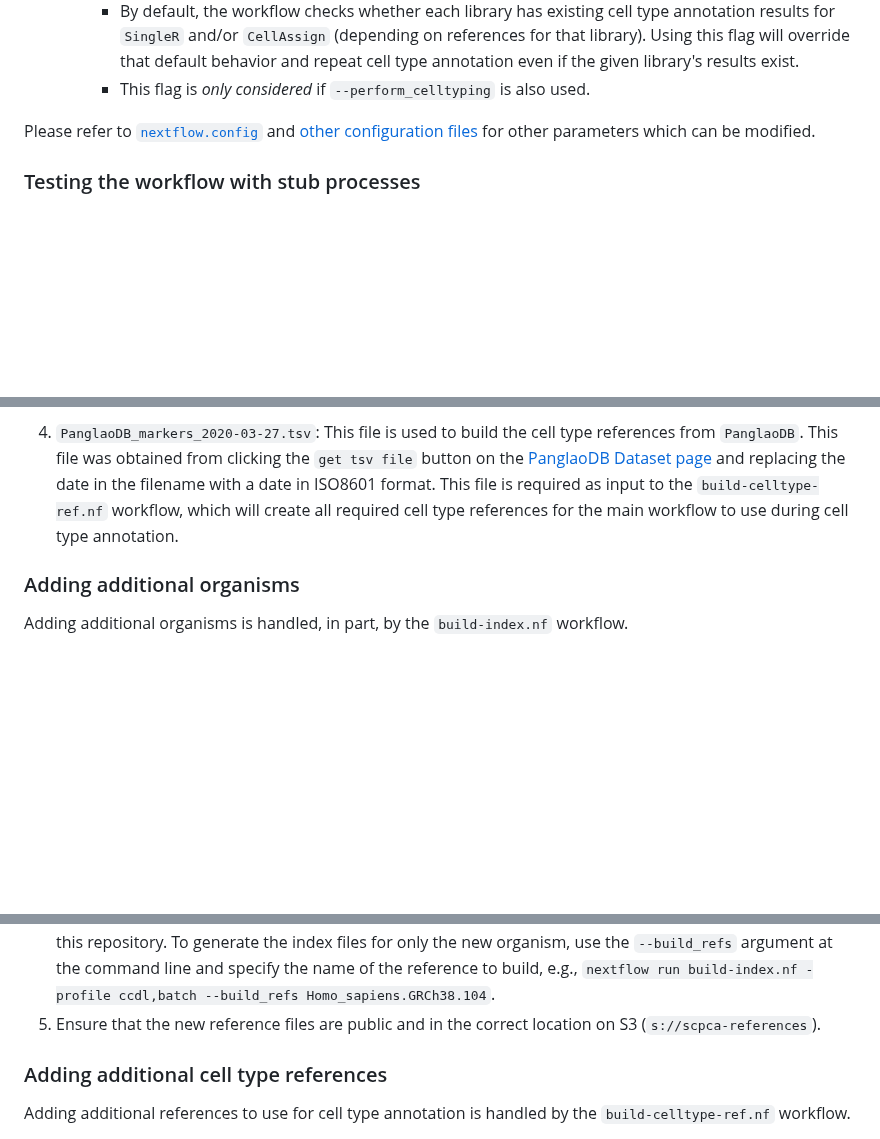
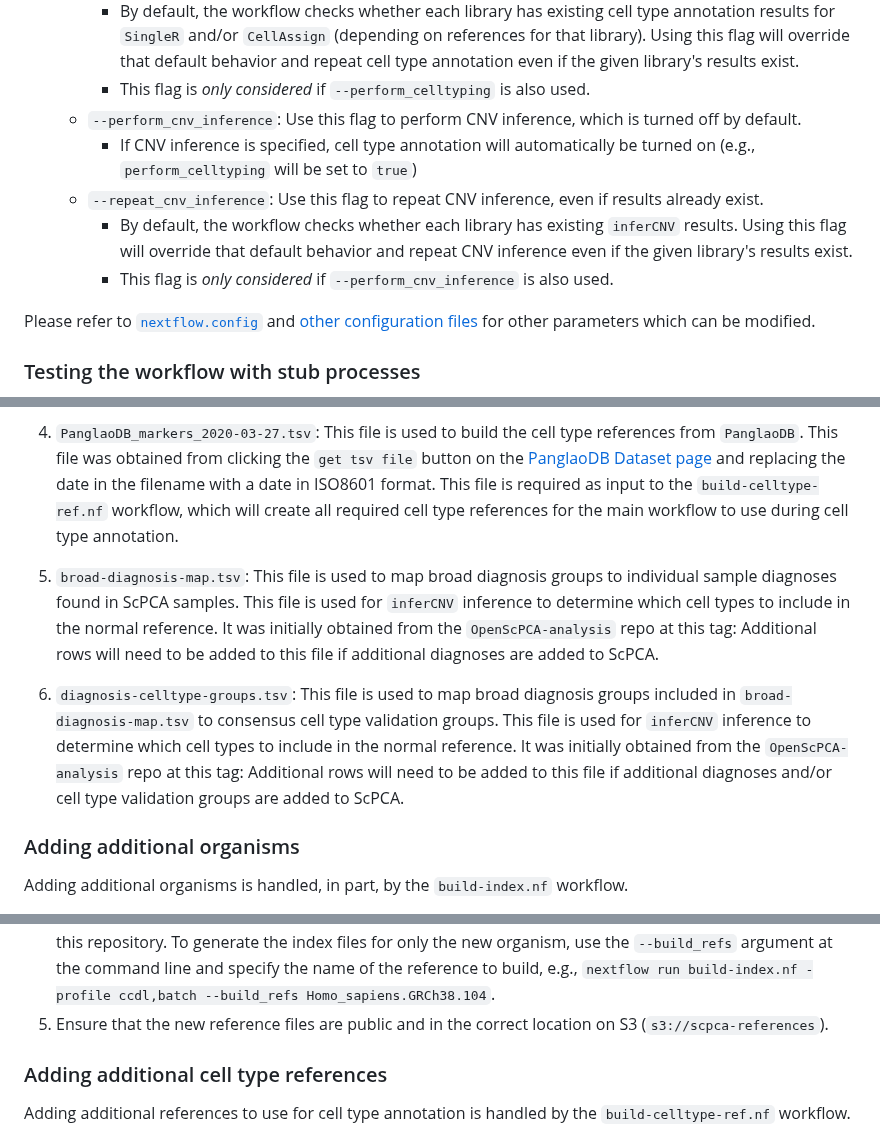
Before and after one commit to AlexsLemonade/scpca-nf, a Markdown page: internal-instructions.md, 3 parts joined by grey strips. Rendered like a GitHub page; blank space fills up the shorter version.

Commit message:
add infercnv flags and diagnosis tsvs

```diff
--- a/internal-instructions.md
+++ b/internal-instructions.md
@@ -70,6 +70,12 @@ There are several flags and/or parameters which you may additionally wish to spe
     - By default, the workflow checks whether each library has existing cell type annotation results for `SingleR` and/or `CellAssign` (depending on references for that library).
       Using this flag will override that default behavior and repeat cell type annotation even if the given library's results exist.
     - This flag is _only considered_ if `--perform_celltyping` is also used.
+  - `--perform_cnv_inference`: Use this flag to perform CNV inference, which is turned off by default.
+    - If CNV inference is specified, cell type annotation will automatically be turned on (e.g., `perform_celltyping` will be set to `true`)
+  - `--repeat_cnv_inference`: Use this flag to repeat CNV inference, even if results already exist.
+    - By default, the workflow checks whether each library has existing `inferCNV` results.
+      Using this flag will override that default behavior and repeat CNV inference even if the given library's results exist.
+    - This flag is _only considered_ if `--perform_cnv_inference` is also used.
 
 Please refer to [`nextflow.config`](nextflow.config) and [other configuration files](config/) for other parameters which can be modified.
 
@@ -187,6 +193,16 @@ Inside the `references` folder are files and scripts related to maintaining the
    This file was obtained from clicking the `get tsv file` button on the [PanglaoDB Dataset page](https://panglaodb.se/markers.html?cell_type=%27choose%27) and replacing the date in the filename with a date in ISO8601 format.
    This file is required as input to the `build-celltype-ref.nf` workflow, which will create all required cell type references for the main workflow to use during cell type annotation.
 
+5. `broad-diagnosis-map.tsv`: This file is used to map broad diagnosis groups to individual sample diagnoses found in ScPCA samples.
+   This file is used for `inferCNV` inference to determine which cell types to include in the normal reference.
+   It was initially obtained from the `OpenScPCA-analysis` repo at this tag:
+   Additional rows will need to be added to this file if additional diagnoses are added to ScPCA.
+
+6. `diagnosis-celltype-groups.tsv`: This file is used to map broad diagnosis groups included in `broad-diagnosis-map.tsv` to consensus cell type validation groups.
+   This file is used for `inferCNV` inference to determine which cell types to include in the normal reference.
+   It was initially obtained from the `OpenScPCA-analysis` repo at this tag:
+   Additional rows will need to be added to this file if additional diagnoses and/or cell type validation groups are added to ScPCA.
+
 ### Adding additional organisms
 
 Adding additional organisms is handled, in part, by the `build-index.nf` workflow.
@@ -211,7 +227,7 @@ Specify which indexes should be built for this reference version, using the `inc
 3. Generate an updated `scpca-refs.json` by running the script, `create-reference-json.R`, located in the `scripts` directory.
 4. Generate the index files using `nextflow run build-index.nf -profile ccdl,batch` from the root directory of this repository.
 To generate the index files for only the new organism, use the `--build_refs` argument at the command line and specify the name of the reference to build, e.g., `nextflow run build-index.nf -profile ccdl,batch --build_refs Homo_sapiens.GRCh38.104`.
-5. Ensure that the new reference files are public and in the correct location on S3 (`s://scpca-references`).
+5. Ensure that the new reference files are public and in the correct location on S3 (`s3://scpca-references`).
 
 ### Adding additional cell type references
 
```
Also changed, not shown: other parts of internal-instructions.md (+0 -1 lines).
